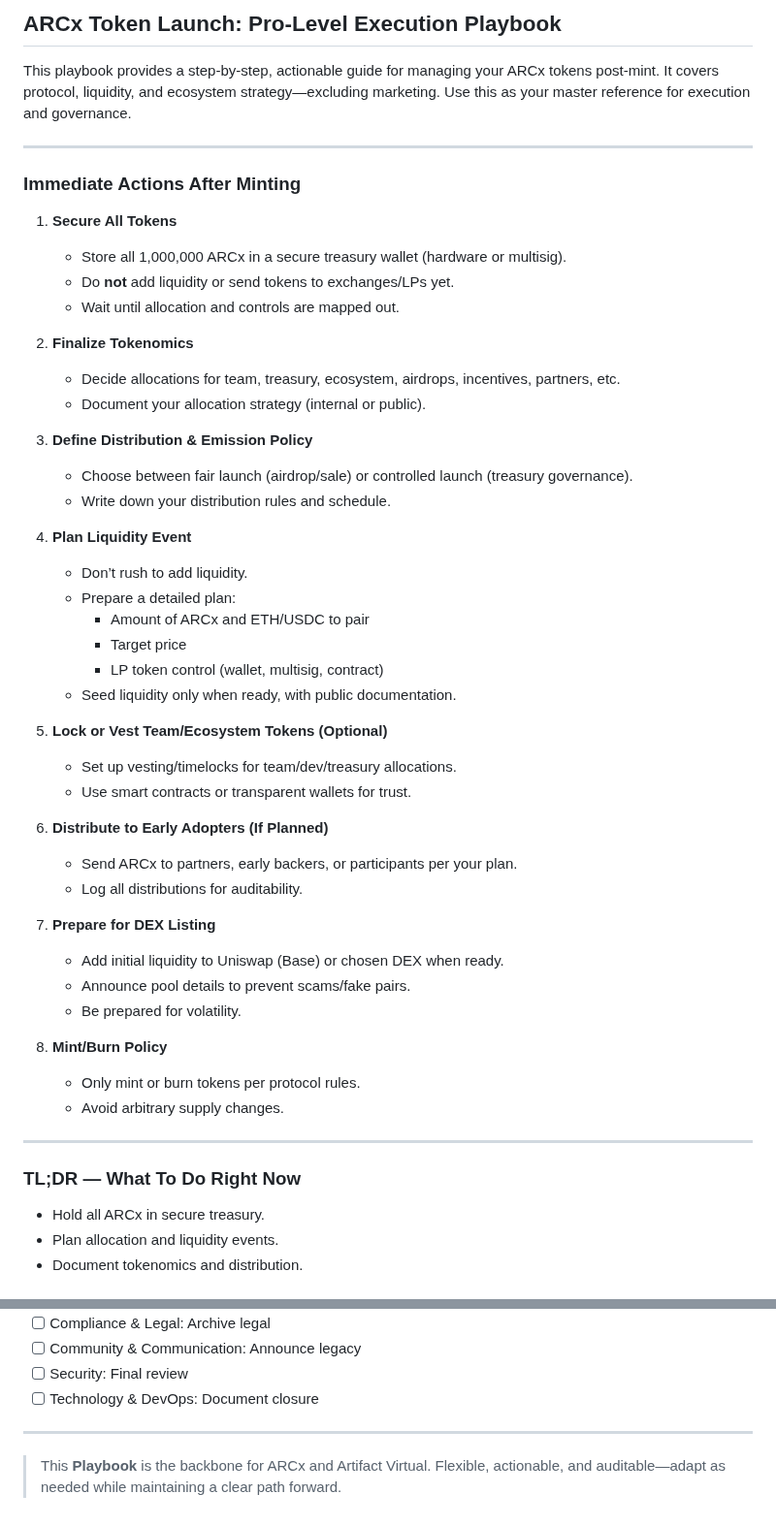
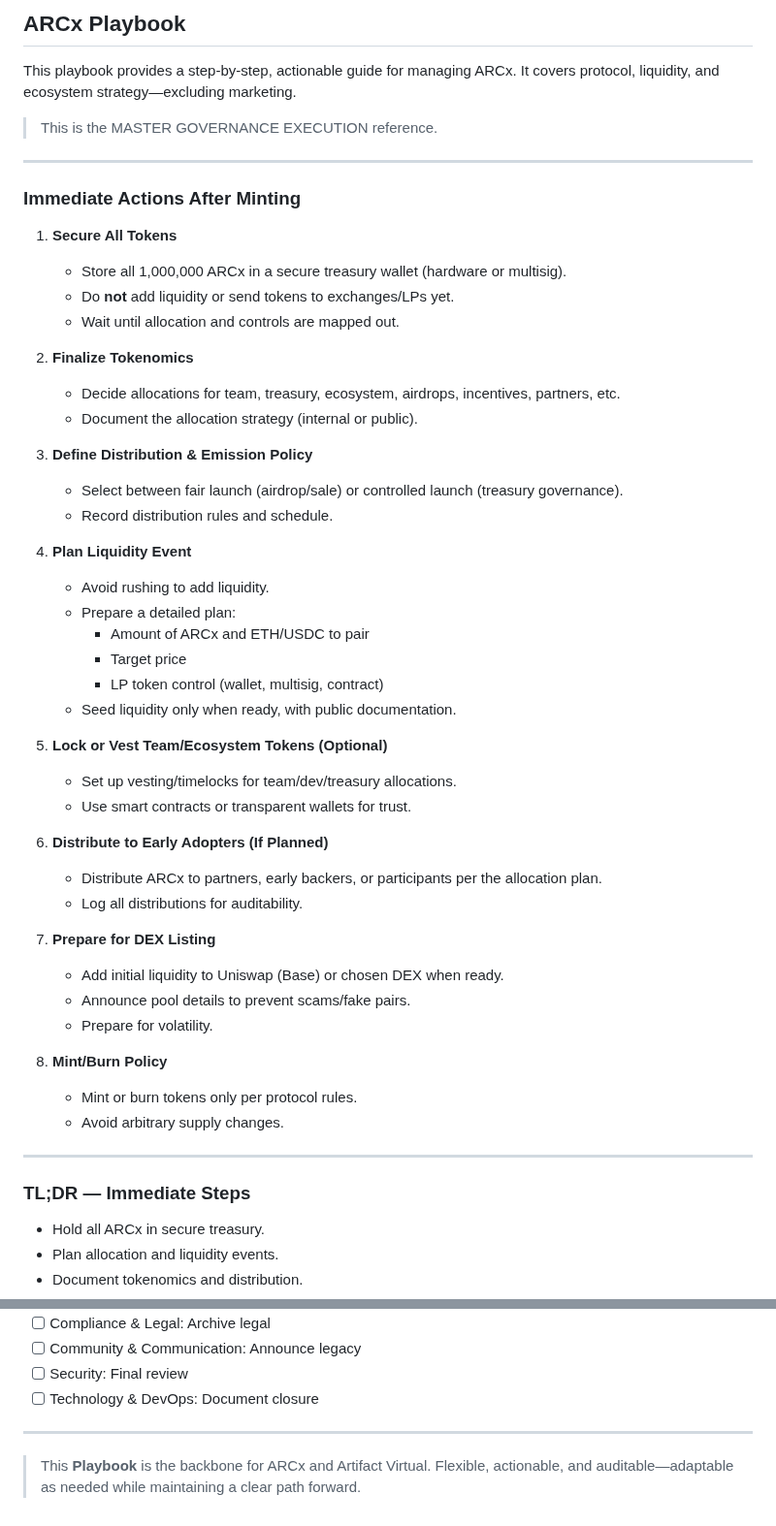
Before and after one commit to Artifact-Virtual/arcx_token, a Markdown page: PLAYBOOK.md, 2 parts joined by grey strips. Shown at 97% size. Drawn GitHub-style.

Commit message:
Refactor ARCx Playbook for clarity and consistency; add comprehensive allocation and vesting plan documentation

```diff
--- a/PLAYBOOK.md
+++ b/PLAYBOOK.md
@@ -1,6 +1,8 @@
-## ARCx Token Launch: Pro-Level Execution Playbook
+## ARCx Playbook
 
-This playbook provides a step-by-step, actionable guide for managing your ARCx tokens post-mint. It covers protocol, liquidity, and ecosystem strategy—excluding marketing. Use this as your master reference for execution and governance.
+This playbook provides a step-by-step, actionable guide for managing ARCx. It covers protocol, liquidity, and ecosystem strategy—excluding marketing.
+
+> This is the MASTER GOVERNANCE EXECUTION reference.
 
 ---
 
@@ -13,14 +15,14 @@ This playbook provides a step-by-step, actionable guide for managing your ARCx t
 
 2. **Finalize Tokenomics**
     - Decide allocations for team, treasury, ecosystem, airdrops, incentives, partners, etc.
-    - Document your allocation strategy (internal or public).
+    - Document the allocation strategy (internal or public).
 
 3. **Define Distribution & Emission Policy**
-    - Choose between fair launch (airdrop/sale) or controlled launch (treasury governance).
-    - Write down your distribution rules and schedule.
+    - Select between fair launch (airdrop/sale) or controlled launch (treasury governance).
+    - Record distribution rules and schedule.
 
 4. **Plan Liquidity Event**
-    - Don’t rush to add liquidity.
+    - Avoid rushing to add liquidity.
     - Prepare a detailed plan:
       - Amount of ARCx and ETH/USDC to pair
       - Target price
@@ -32,21 +34,21 @@ This playbook provides a step-by-step, actionable guide for managing your ARCx t
     - Use smart contracts or transparent wallets for trust.
 
 6. **Distribute to Early Adopters (If Planned)**
-    - Send ARCx to partners, early backers, or participants per your plan.
+    - Distribute ARCx to partners, early backers, or participants per the allocation plan.
     - Log all distributions for auditability.
 
 7. **Prepare for DEX Listing**
     - Add initial liquidity to Uniswap (Base) or chosen DEX when ready.
     - Announce pool details to prevent scams/fake pairs.
-    - Be prepared for volatility.
+    - Prepare for volatility.
 
 8. **Mint/Burn Policy**
-    - Only mint or burn tokens per protocol rules.
+    - Mint or burn tokens only per protocol rules.
     - Avoid arbitrary supply changes.
 
 ---
 
-### TL;DR — What To Do Right Now
+### TL;DR — Immediate Steps
 
 - Hold all ARCx in secure treasury.
 - Plan allocation and liquidity events.
@@ -207,4 +209,4 @@ A horizontally organized masterplan with vertical streams and actionable steps f
 
 ---
 
-> This **Playbook** is the backbone for ARCx and Artifact Virtual. Flexible, actionable, and auditable—adapt as needed while maintaining a clear path forward.
+> This **Playbook** is the backbone for ARCx and Artifact Virtual. Flexible, actionable, and auditable—adaptable as needed while maintaining a clear path forward.
```
Also changed, not shown: allocation_vesting_plan.md (added, +102 -0 lines).
